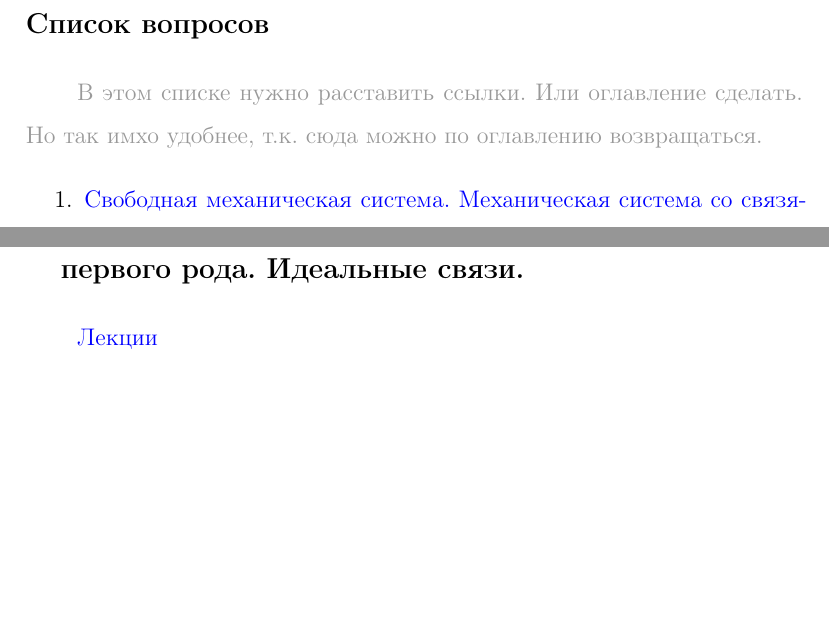
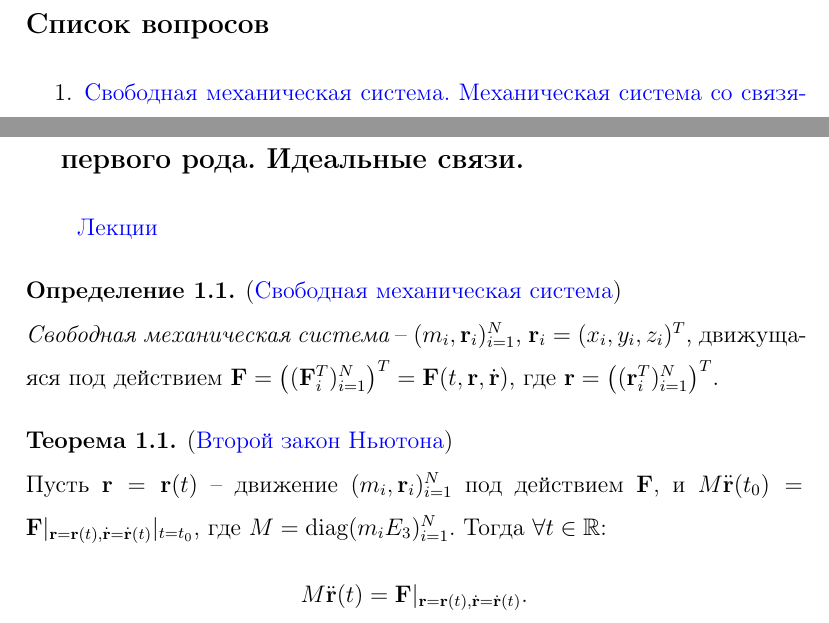
Before and after one commit to baJlax/anal_mech, a LaTeX document (anal_mech.tex): two parts of pages 1 and 5 of 14, joined at a grey line, cut so that both start at the same text, the shorter picture padded with empty space. Compiled offline with pdfLaTeX.

Commit message:
NEW: start 1 ticket

```diff
--- a/anal_mech.tex
+++ b/anal_mech.tex
@@ -29,6 +29,14 @@
 
 \def\note{\textcolor{faded}}
 
+%---------------------------- defines for bold letters ----------------------------
+%                             ( use in mathmode only )
+\def\bfr{\mathbf{r}}
+\def\bfrd{\dot{\bfr}}
+\def\bfrdd{\ddot{\bfr}}
+\def\bfF{\mathbf{F}}
+%----------------------------------------------------------------------------------
+
 \hypersetup{pdfstartview = FitH, linkcolor = linkcolor, urlcolor = urlcolor, colorlinks = true}
 
 \begin{document}
@@ -36,7 +44,7 @@
     %\tableofcontents
 
     \section*{Список вопросов}
-    \note{В этом списке нужно расставить ссылки. Или оглавление сделать. Но так имхо удобнее, т.к. сюда можно по оглавлению возвращаться.}
+    %\note{В этом списке нужно расставить ссылки. Или оглавление сделать. Но так имхо удобнее, т.к. сюда можно по оглавлению возвращаться.}
     \begin{enumerate}
     \item \hyperref[1]{Свободная механическая система. Механическая система со связями. Аксиома освобождения от связей. Силы реакции связей. Уравнения связей. Пространство виртуальных скоростей. Принцип Даламбера – Лагранжа. Уравнения Лагранжа первого рода. Идеальные связи.}
     \item \hyperref[2]{Понятие об интегрируемости связей. Критерий интегрируемости (критерий Фробениуса, без доказательства). Обобщенные координаты системы с интегрируемыми связями. Уравнения дифференциальных связей в обобщенных координатах. Признак неинтегрируемости уравнений связей.}
@@ -71,7 +79,18 @@
 
     \section{Свободная механическая система. Механическая система со связями. Аксиома освобождения от связей. Силы реакции связей. Уравнения связей. Пространство виртуальных скоростей. Принцип Даламбера – Лагранжа. Уравнения Лагранжа первого рода. Идеальные связи.}
     \label{1}
-     \hyperlink {first_lects.1}{Лекции} \\
+    \hyperlink {first_lects.1}{Лекции}
+    \begin{defn} (\hyperlink{first_lects.1}{Свободная механическая система})\\
+    {\it Свободная механическая система} -- $(m_i, \bfr_i)_{i=1}^N$,\
+    $\bfr_i = (x_i, y_i, z_i)^T$, движущаяся под действием $\bfF = \left((\bfF_i^T)_{i=1}^N\right)^T
+    = \bfF(t,\bfr,\bfrd)$, где $\bfr = \left((\bfr_i^T)_{i=1}^N\right)^T$.
+    \end{defn}
+    \begin{theorem} (\hyperlink{first_lects.1}{Второй закон Ньютона})\\
+    Пусть $\bfr=\bfr(t)$ -- движение $(m_i, \bfr_i)_{i=1}^N$ под действием $\bfF$,
+    и $M\bfrdd(t_0) = \bfF|_{\bfr = \bfr(t), \bfrd=\bfrd(t)}|_{t=t_0}$, где
+    $M = \text{diag}(m_iE_3)_{i=1}^N$. Тогда $\forall t \in \mathbb{R}$:
+    $$M\bfrdd(t) = \bfF|_{\bfr=\bfr(t), \bfrd = \bfrd(t)}.$$
+    \end{theorem}
 
     \section{Понятие об интегрируемости связей. Критерий интегрируемости (критерий Фробениуса, без доказательства). Обобщенные координаты системы с интегрируемыми связями. Уравнения дифференциальных связей в обобщенных координатах. Признак неинтегрируемости уравнений связей.}
     \label{2}
```
